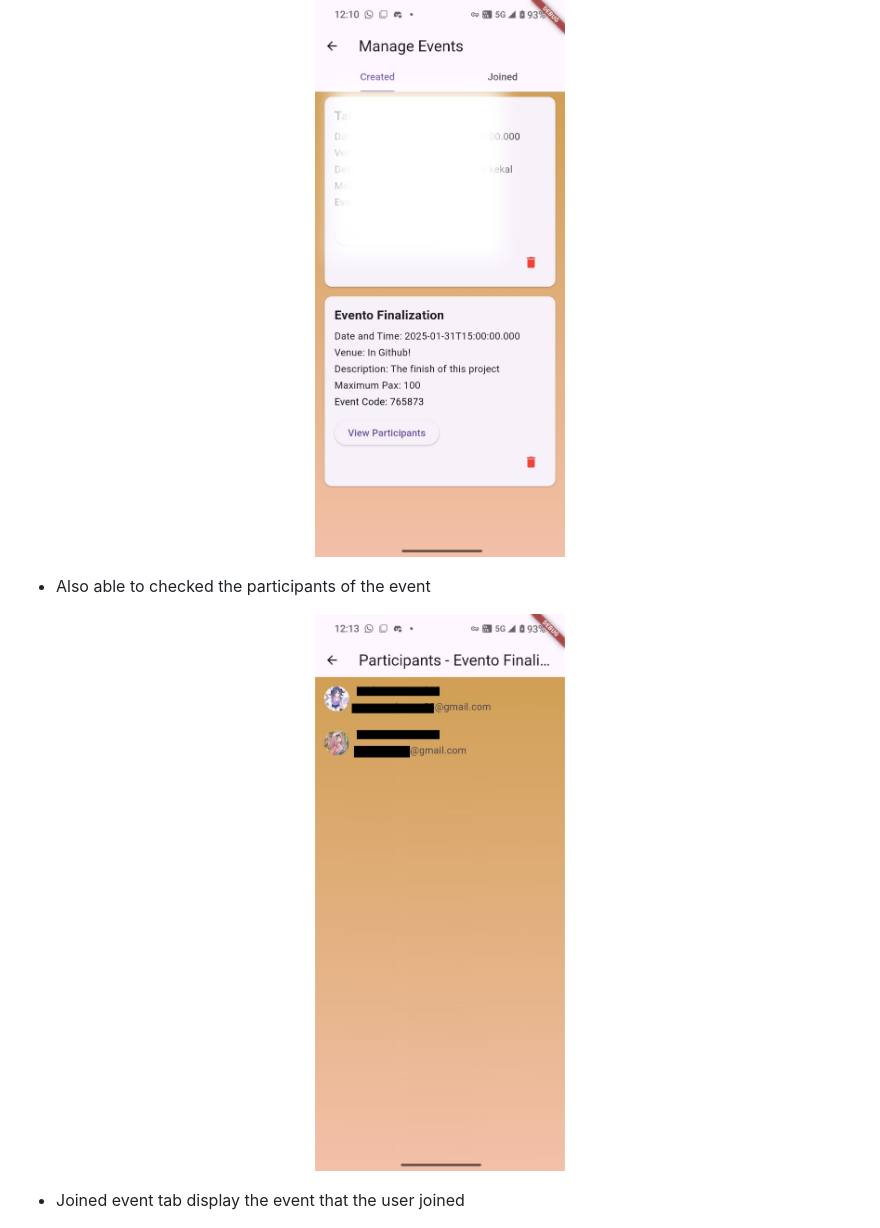
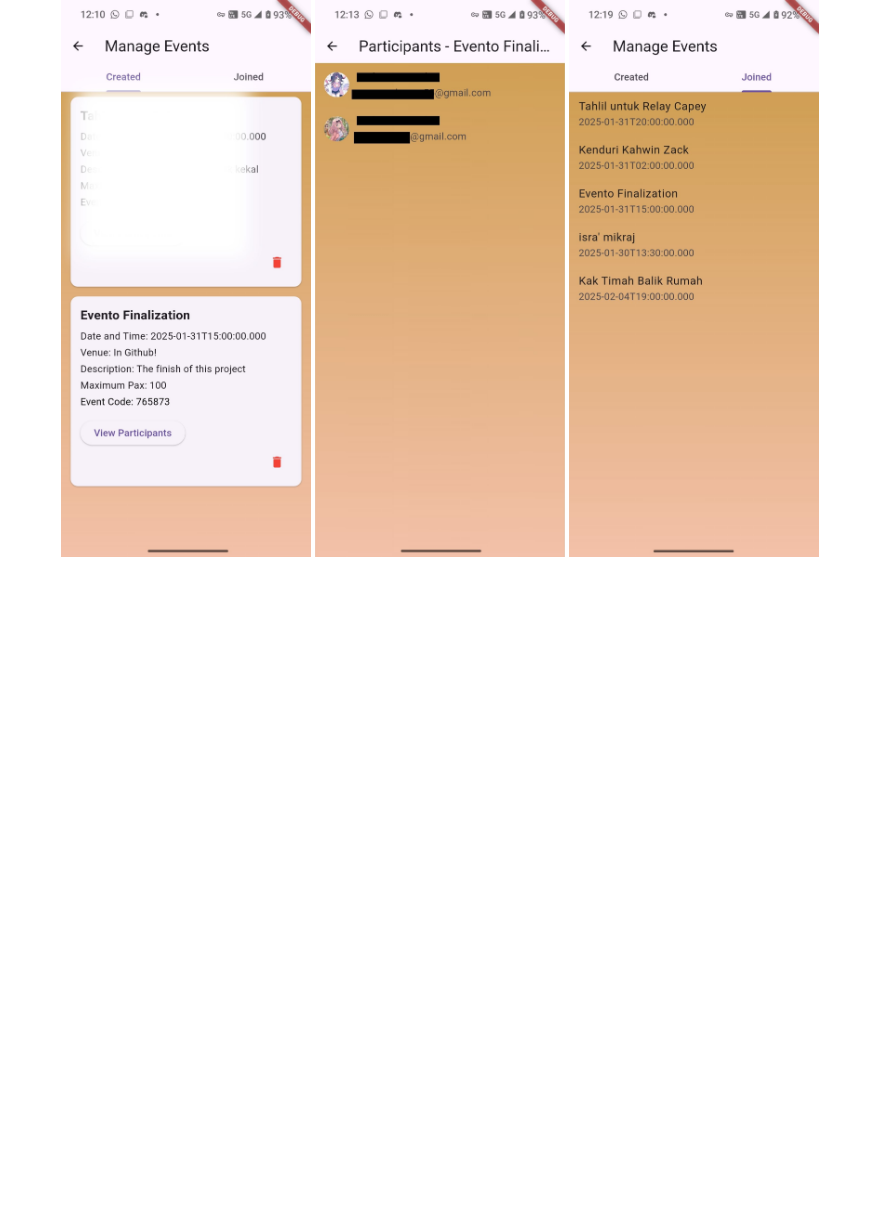
Before and after one commit to Islahazim/Evento, a Markdown page: README.md, the part around the change printed below. Drawn GitHub-style; blank space fills up the shorter version.

```diff
--- a/README.md
+++ b/README.md
@@ -65,14 +59,6 @@ Manage event page: <br>
 <p align="center">
   <img src="readme_assets/Manage Event Created.jpg" alt="Manage Event Page(Created Event Tab)" width="30%"/>
-</p>
-
-- Also able to checked the participants of the event
-<p align="center">
   <img src="readme_assets/Participant list.jpg" alt="Manage Event Page(Created Event Tab)" width="30%"/>
-</p>
-
-- Joined event tab display the event that the user joined <br>
-<p align="center">
   <img src="readme_assets/Manage Event Joined.jpg" alt="Manage Event Page(Joined Event Tab)" width="30%"/>
 </p>
 
```
Also changed, not shown: other parts of README.md (+10 -16 lines).
